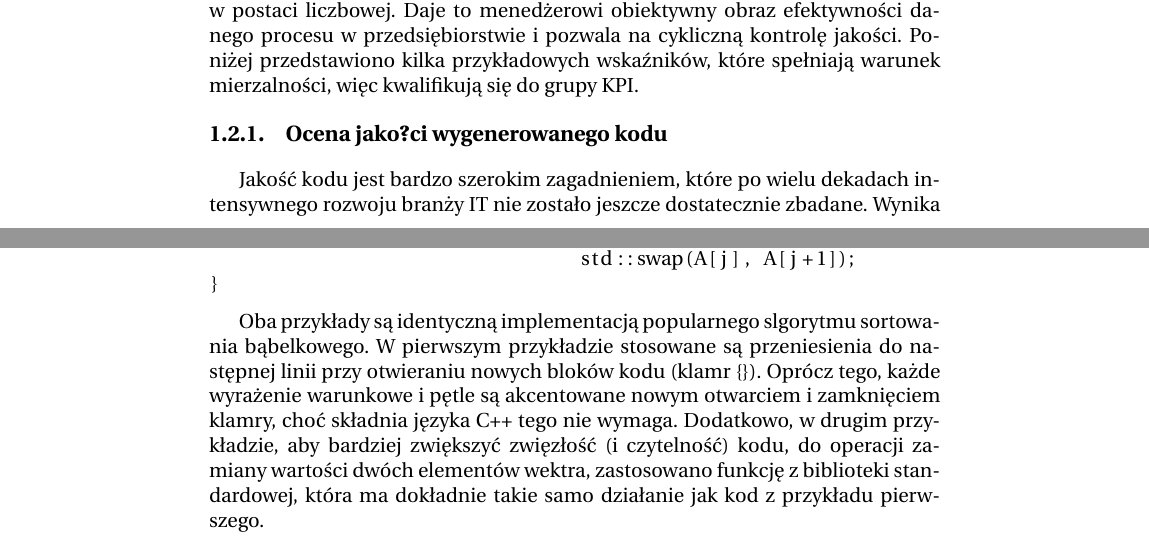
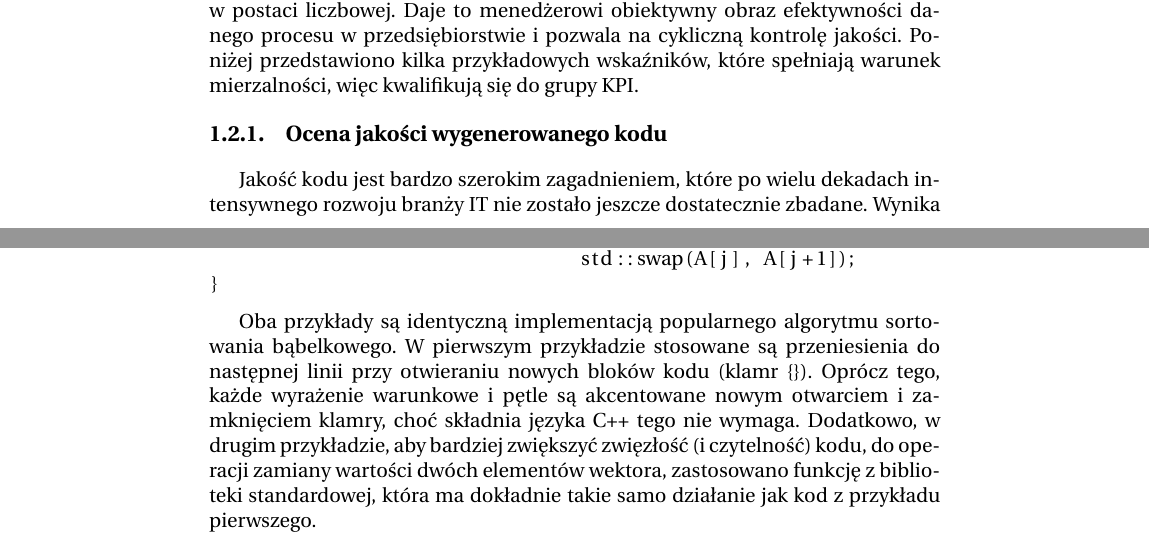
Before and after one commit to grzegorzmaj/kpw, a LaTeX book (Szablon/kpw2013.tex, which reads Szablon/chap01.tex): two parts of pages 5 and 7 of 8, joined at a grey line, cut so that both start at the same text. Compiled offline with pdfLaTeX; the source files are stored in an older character set and shown here as Unicode.

Commit message:
poprawki Kubik

```diff
--- a/Szablon/chap01.tex
+++ b/Szablon/chap01.tex
@@ -111,7 +111,7 @@
 przedstawiono kilka przykładowych wskaźników, które spełniają warunek mierzalności, więc kwalifikują
 się do grupy KPI.
 
-\subsection[Ocena jako?ci wygenerowanego kodu][Ocena jako?ci wygenerowanego kodu]{Ocena jako?ci
+\subsection[Ocena jakości wygenerowanego kodu][Ocena jakości wygenerowanego kodu]{Ocena jakości
 wygenerowanego kodu}
 \label{subsec:ocenaJakosciKodu}
 Jakość kodu jest bardzo szerokim zagadnieniem, które po wielu dekadach intensywnego rozwoju branży
@@ -190,11 +190,11 @@
 }
 \end{lstlisting}
 
-Oba przykłady są identyczną implementacją popularnego slgorytmu sortowania bąbelkowego. W pierwszym
+Oba przykłady są identyczną implementacją popularnego algorytmu sortowania bąbelkowego. W pierwszym
 przykładzie stosowane są przeniesienia do następnej linii przy otwieraniu nowych bloków kodu (klamr
 \{\}). Oprócz tego, każde wyrażenie warunkowe i pętle są akcentowane nowym otwarciem i zamknięciem
 klamry, choć składnia języka C++ tego nie wymaga. Dodatkowo, w drugim przykładzie, aby bardziej
-zwiększyć zwięzłość (i czytelność) kodu, do operacji zamiany wartości dwóch elementów wektra,
+zwiększyć zwięzłość (i czytelność) kodu, do operacji zamiany wartości dwóch elementów wektora,
 zastosowano funkcję z biblioteki standardowej, która ma dokładnie takie samo działanie jak kod
 z przykładu pierwszego.
 
```
Also changed, not shown: Szablon/kpw2013.bbl, Szablon/kpw2013.pdf, Szablon/chap01.tex (4 more changed lines).
